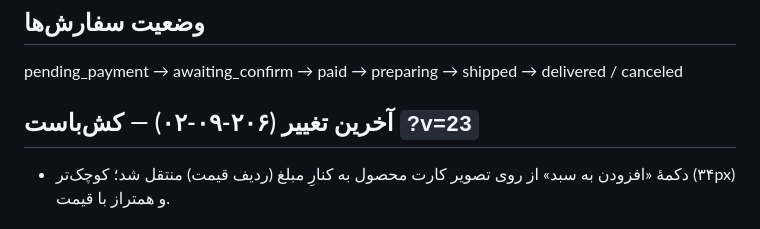
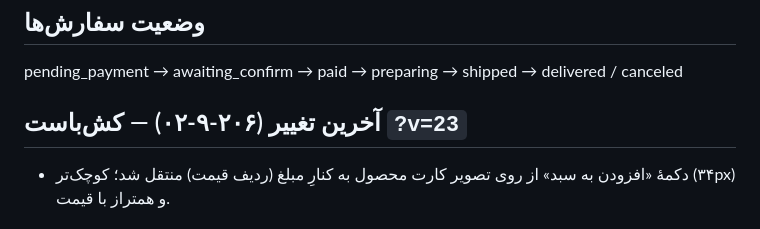
Before and after one commit to rosaashop/rosa-jewelry, a Markdown page: HANDOFF.md, the part around the change. GitHub-like rendering.

Commit message:
docs: v23 date (final)

```diff
--- a/HANDOFF.md
+++ b/HANDOFF.md
@@ -48,7 +48,7 @@ Workers ۱۰۰هزار درخواست/روز · KV: ۱GB ذخیره، ۱۰۰هز
 ## وضعیت سفارش‌ها
 pending_payment → awaiting_confirm → paid → preparing → shipped → delivered / canceled
 
-## آخرین تغییر (۲۰۶-۰۹-۰۲) — کش‌باست `?v=23`
+## آخرین تغییر (۲۰۶-۹-۰۲) — کش‌باست `?v=23`
 - دکمهٔ «افزودن به سبد» از روی تصویر کارت محصول به کنارِ مبلغ (ردیف قیمت) منتقل شد؛ کوچک‌تر (۳۴px) و همتراز با قیمت.
 
 ## آخرین تغییر (۲۰۲۶-۰۹-۰۲) — کش‌باست `?v=22`
```
